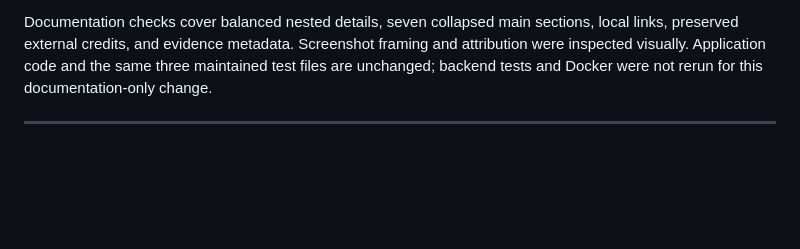
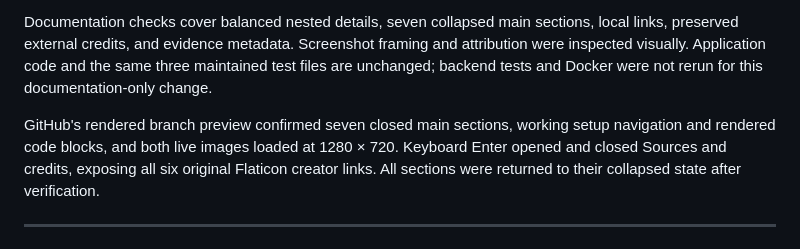
Before and after one commit to zekepulicari/sp_tracker, a Markdown page: docs/validation.md, the part around the change. Rendered like a GitHub page; blank space fills up the shorter version.

Commit message:
Record GitHub README rendering verification

```diff
--- a/docs/validation.md
+++ b/docs/validation.md
@@ -5,6 +5,8 @@ Replaced the synthetic Random Forest and Animals Nearby screenshots with unmodif
 Both 1280 × 720 screenshots retain visible OpenStreetMap attribution and reproduce no observation photographs. Captions and source credits distinguish these live examples from the retained synthetic acceptance tools and older maintenance snapshots. All existing external source and icon-credit URLs remain present. The introduction remains visible, and all seven main sections below it use closed, keyboard-accessible details controls with stable navigation anchors.
 
 Documentation checks cover balanced nested details, seven collapsed main sections, local links, preserved external credits, and evidence metadata. Screenshot framing and attribution were inspected visually. Application code and the same three maintained test files are unchanged; backend tests and Docker were not rerun for this documentation-only change.
+
+GitHub's rendered branch preview confirmed seven closed main sections, working setup navigation and rendered code blocks, and both live images loaded at 1280 × 720. Keyboard Enter opened and closed Sources and credits, exposing all six original Flaticon creator links. All sections were returned to their collapsed state after verification.
 
 ---
 
```
